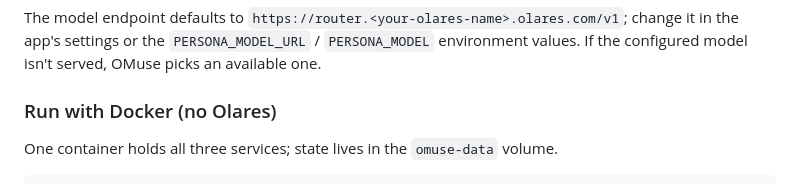
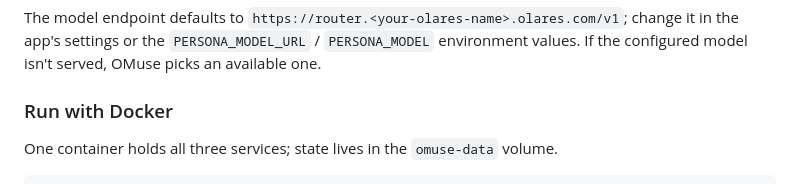
Before and after one commit to DarumaDocker/locius, a Markdown page: README.md, the part around the change. GitHub-like rendering.

Commit message:
README: rename the Docker section to "Run with Docker"
Co-Authored-By: Claude Fable 5.1 <noreply@anthropic.com>

```diff
--- a/README.md
+++ b/README.md
@@ -51,7 +51,7 @@ OMuse is a local-first AI agent for [Olares](https://www.olares.com). It doesn't
 
 The model endpoint defaults to `https://router.<your-olares-name>.olares.com/v1`; change it in the app's settings or the `PERSONA_MODEL_URL` / `PERSONA_MODEL` environment values. If the configured model isn't served, OMuse picks an available one.
 
-### Run with Docker (no Olares)
+### Run with Docker
 
 One container holds all three services; state lives in the `omuse-data` volume.
 
```
